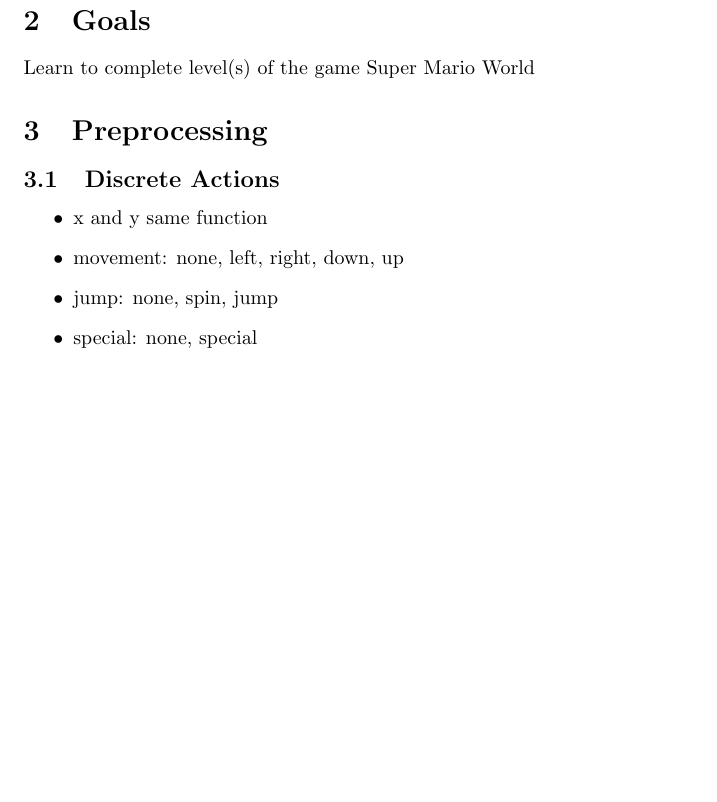
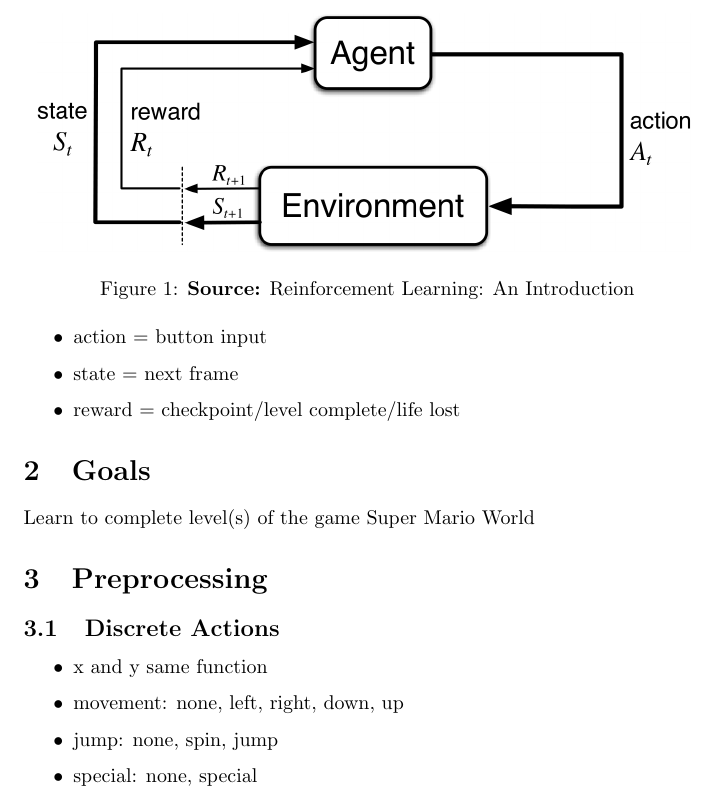
Before and after one commit to scosijn/supermarioworld-rl, a LaTeX document (rapport/rapport.tex): part of page 2 of 4, cut at the place of the change, the shorter picture padded with empty space. Compiled offline with pdfLaTeX.

Commit message:
add picture

```diff
--- a/rapport/rapport.tex
+++ b/rapport/rapport.tex
@@ -12,13 +12,24 @@
 
     \section{Introduction}
     \begin{figure}[H]
-    \centering
-    \includegraphics[width=.85\textwidth]{start-screen}
+        \centering
+        \includegraphics[width=.85\textwidth]{start-screen}
     \end{figure}
     \begin{itemize}
         \item Reinforcement learning
         \item OpenAI Gym\footnote{\url{https://github.com/openai/gym}} - RL library
         \item Gym Retro\footnote{\url{https://github.com/openai/retro/}} - Game integration for gym
+    \end{itemize}
+    \begin{figure}[H]
+        \centering
+        \includegraphics[width=0.95\textwidth]{loop}
+        \caption{\textbf{Source:} Reinforcement Learning: An Introduction}
+        \label{fig:loop}
+    \end{figure}
+    \begin{itemize}
+        \item action = button input
+        \item state = next frame
+        \item reward = checkpoint/level complete/life lost
     \end{itemize}
 
     \section{Goals}
```
Also changed, not shown: rapport/images/loop.png (added), rapport/rapport.tex (4 more changed lines).
